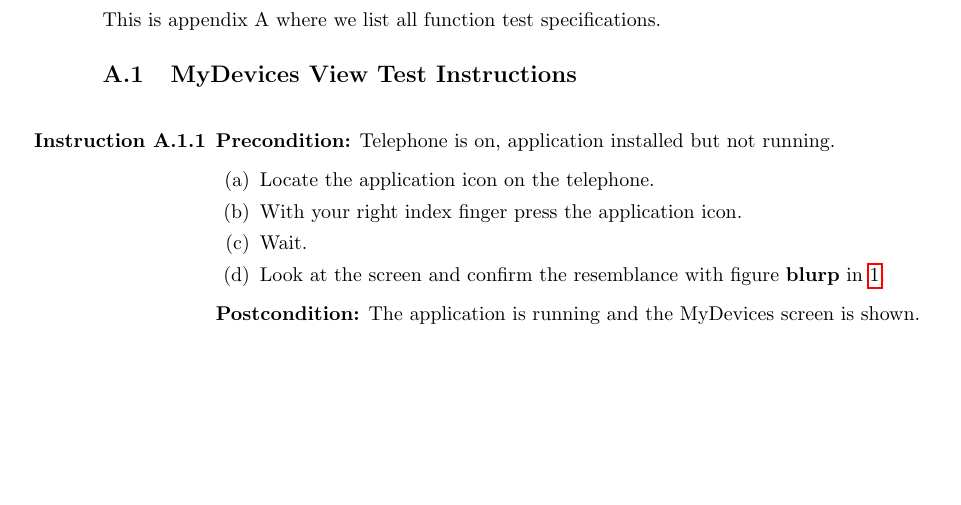
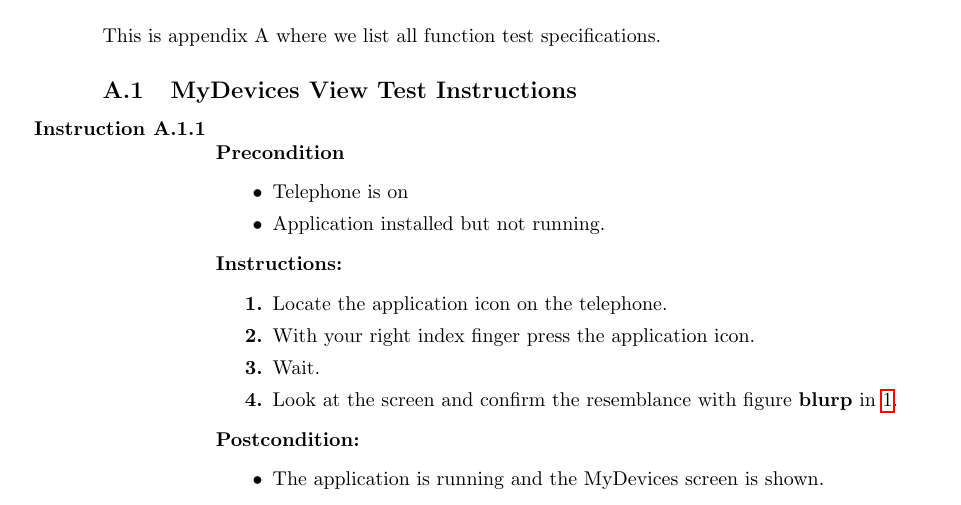
Before and after one commit to ockka/ETSN05-Group2, a LaTeX document (docs/SVVI/PUSS154215.tex): part of page 4 of 7, cut so that both start at the same text, the shorter picture padded with empty space. Compiled offline with pdfLaTeX.

Commit message:
PUSS154215 v0.0: Added environments for precondition, instructions and postconditions

```diff
--- a/docs/SVVI/PUSS154215.tex
+++ b/docs/SVVI/PUSS154215.tex
@@ -18,2 +18,4 @@
 \newenvironment{testlist}{\begin{enumerate}[label=\bfseries Instruction \thesubsection.\arabic* , labelindent=0pt, labelwidth=\testlabellength , leftmargin=2cm]}{\end{enumerate}}
 
+\newenvironment{precondition}{
+{\color{white}BLARG}\\
@@ -19,0 +28 @@
+\textbf{Instructions:}
@@ -105,20 +123,23 @@ Have an ice day!
 \section{Function Test Instructions} \label{appendix:section:functiontest}
 This is appendix A where we list all function test specifications.
 
-%\newcommand[1]{\precondition}{\textbf{Precondition:}#1}
 \subsection{MyDevices View Test Instructions}
 \begin{testlist}
 
-    \item \vspace{5mm} \textbf{Precondition:} Telephone is on, application installed but not running.
-    			\begin{enumerate}
+    \item \begin{precondition}
+    			\item Telephone is on
+    			\item Application installed but not running.
+    			\end{precondition}
+    			\begin{instruction}
     				\item Locate the application icon on the telephone.
     				\item With your right index finger press the application icon.
 	    			\item Wait.
     				\item Look at the screen and confirm the resemblance with figure \textbf{blurp} in \ref{refdocs:srs}.
-    			\end{enumerate}
-    			\textbf{Postcondition:} The application is running and the MyDevices screen is shown.
-
-    %The first screen that is shown on startup is the MyDevicesView (Req. 5.2.1).
+    			\end{instruction}
+    			\begin{postcondition}
+    				\item The application is running and the MyDevices screen is shown.
+    			\end{postcondition}
+    %Test description: The first screen that is shown on startup is the MyDevicesView (Req. 5.2.1).
 
 	\item The list of available devices is empty on application start up. (Req. 5.2.2)
 
```
Also changed, not shown: docs/SVVI/PUSS154215.tex (17 more changed lines).
